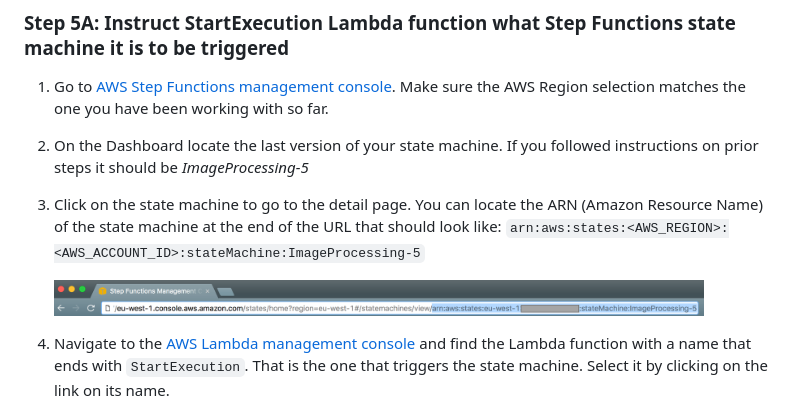
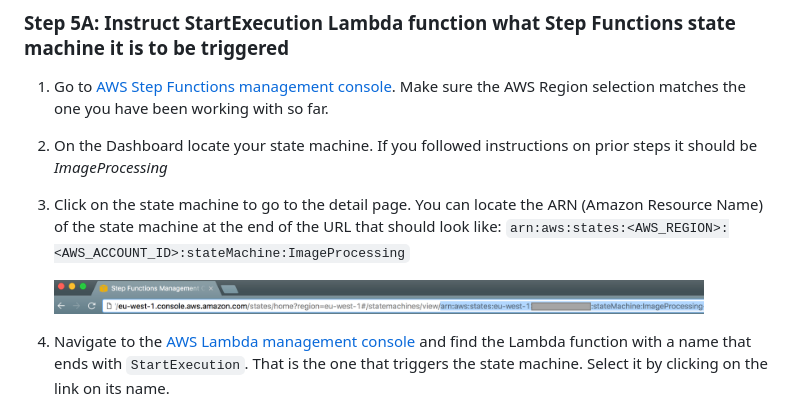
Before and after one commit to aws-samples/lambda-refarch-imagerecognition, a Markdown page: Workshop/step-5.md, the part around the change. GitHub-like rendering; pictures changed too: Workshop/images/5a-state-machine-arn-new.png.

Commit message:
fix arn now there's only 1

```diff
--- a/Workshop/step-5.md
+++ b/Workshop/step-5.md
@@ -17,10 +17,10 @@ The first step requires some extra configuration as it needs CloudTrail to be en
 
 1. Go to [AWS Step Functions management console](http://console.aws.amazon.com/states/home). Make sure the AWS Region selection matches the one you have been working with so far.
 
-1. On the Dashboard locate the last version of your state machine. If you followed instructions on prior steps it should be *ImageProcessing-5*
+1. On the Dashboard locate your state machine. If you followed instructions on prior steps it should be *ImageProcessing*
 
 1. Click on the state machine to go to the detail page. You can locate the ARN (Amazon Resource Name) of the state machine at the end of the URL that should look like:
-	`arn:aws:states:<AWS_REGION>:<AWS_ACCOUNT_ID>:stateMachine:ImageProcessing-5`
+	`arn:aws:states:<AWS_REGION>:<AWS_ACCOUNT_ID>:stateMachine:ImageProcessing`
 
 	<img src="images/5a-state-machine-arn-new.png" width="90%">
 
```
